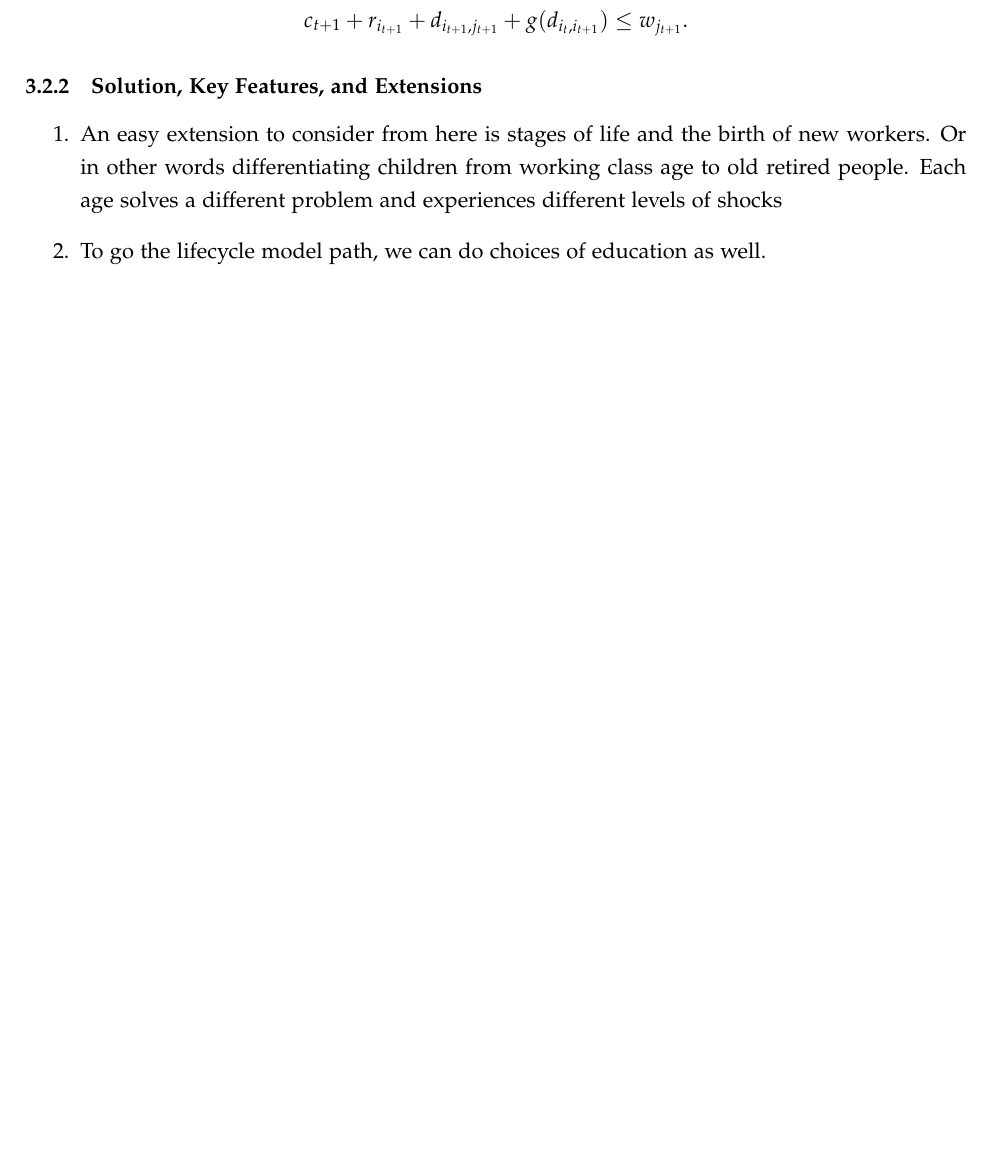
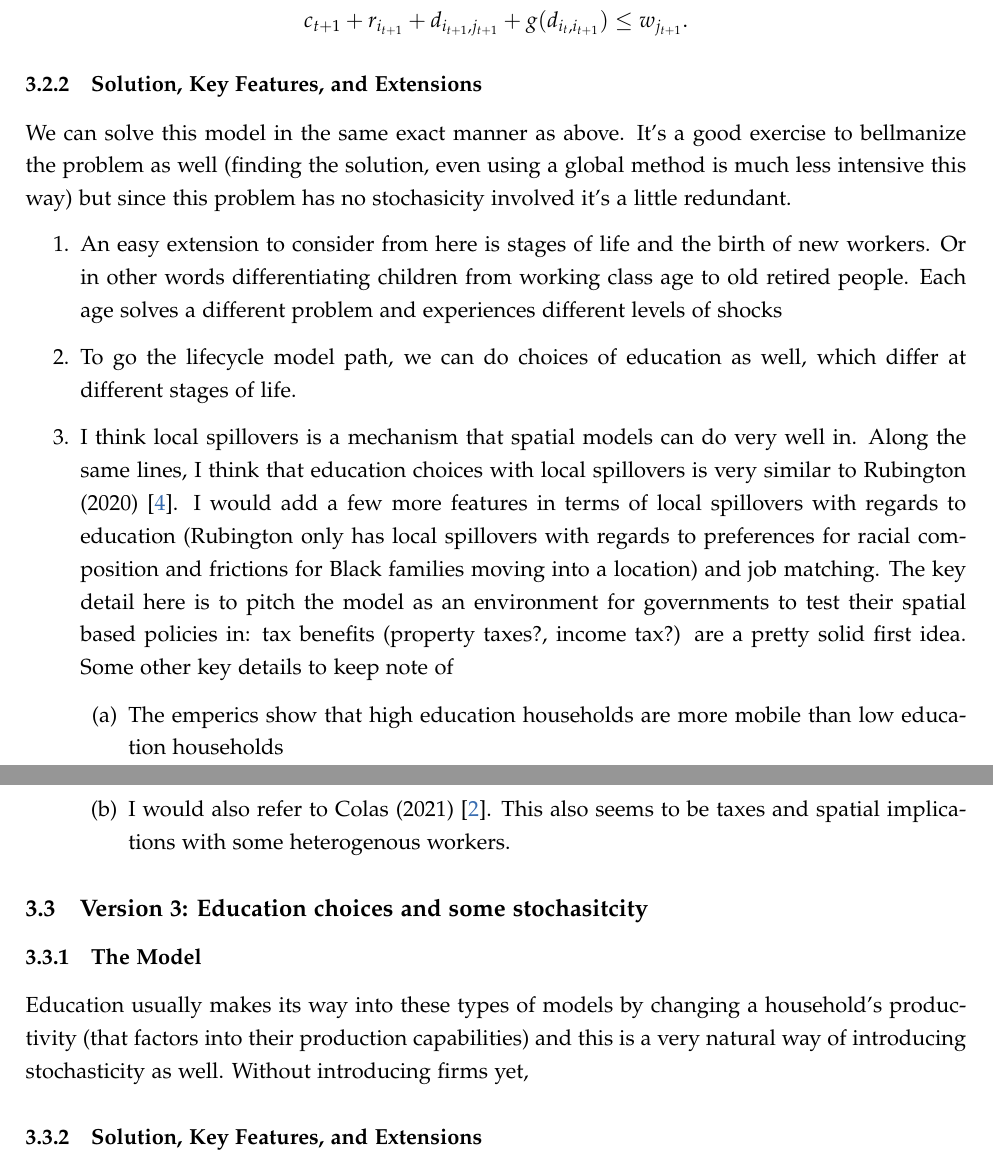
Before and after one commit to pranay-gundam/NSF-2024, a LaTeX document (NSF Documentation.tex): part of page 7 of 8 before the commit and two parts of pages 7 and 8 of 9 after it, the two joined at a grey line, cut so that both start at the same text, the shorter picture padded with empty space. Compiled offline with pdfLaTeX.

Commit message:
spatial taxes!

```diff
--- a/NSF Documentation.tex
+++ b/NSF Documentation.tex
@@ -206,12 +210,32 @@ c_{t+1} + r_{i_{t+1}} + d_{i_{t+1}, j_{t+1}} + g(d_{i_t, i_{t+1}})\leq w_{j_{t+1
 
 \subsubsection{Solution, Key Features, and Extensions}
 
+We can solve this model in the same exact manner as above. It's a good exercise to bellmanize the problem as well (finding the solution, even using a global method is much less intensive this way) but since this problem has no stochasicity involved it's a little redundant.
+
 \begin{enumerate}
 \item An easy extension to consider from here is stages of life and the birth of new workers. Or in other words differentiating children from working class age to old retired people. Each age solves a different problem and experiences different levels of shocks
 
-\item To go the lifecycle model path, we can do choices of education as well.
+\item To go the lifecycle model path, we can do choices of education as well, which differ at different stages of life.
 
+\item I think local spillovers is a mechanism that spatial models can do very well in. Along the same lines, I think that education choices with local spillovers is very similar to Rubington (2020) \cite{Rubington2022}. I would add a few more features in terms of local spillovers with regards to education (Rubington only has local spillovers with regards to preferences for racial composition and frictions for Black families moving into a location) and job matching. The key detail here is to pitch the model as an environment for governments to test their spatial based policies in: tax benefits (property taxes?, income tax?) are a pretty solid first idea. Some other key details to keep note of
+\begin{enumerate}
+\item The emperics show that high education households are more mobile than low education households
+
+\item I would also refer to Colas (2021) \cite{Colas2021}. This also seems to be taxes and spatial implications with some heterogenous workers.
 \end{enumerate}
+\end{enumerate}
+
+
+\subsection{Version 3: Education choices and some stochasitcity}
+
+\subsubsection{The Model}
+
+Education usually makes its way into these types of models by changing a household's productivity (that factors into their production capabilities) and this is a very natural way of introducing stochasticity as well. Without introducing firms yet,
+
+\subsubsection{Solution, Key Features, and Extensions}
+
+
+
 
 \newpage
 
```
Also changed, not shown: Lit-Reviews/papers.bib (+19 -0 lines), Lit-Reviews/Colas, Hutchinson (2021).pdf (added), NSF Documentation.pdf, NSF Documentation.tex (4 more changed lines).
